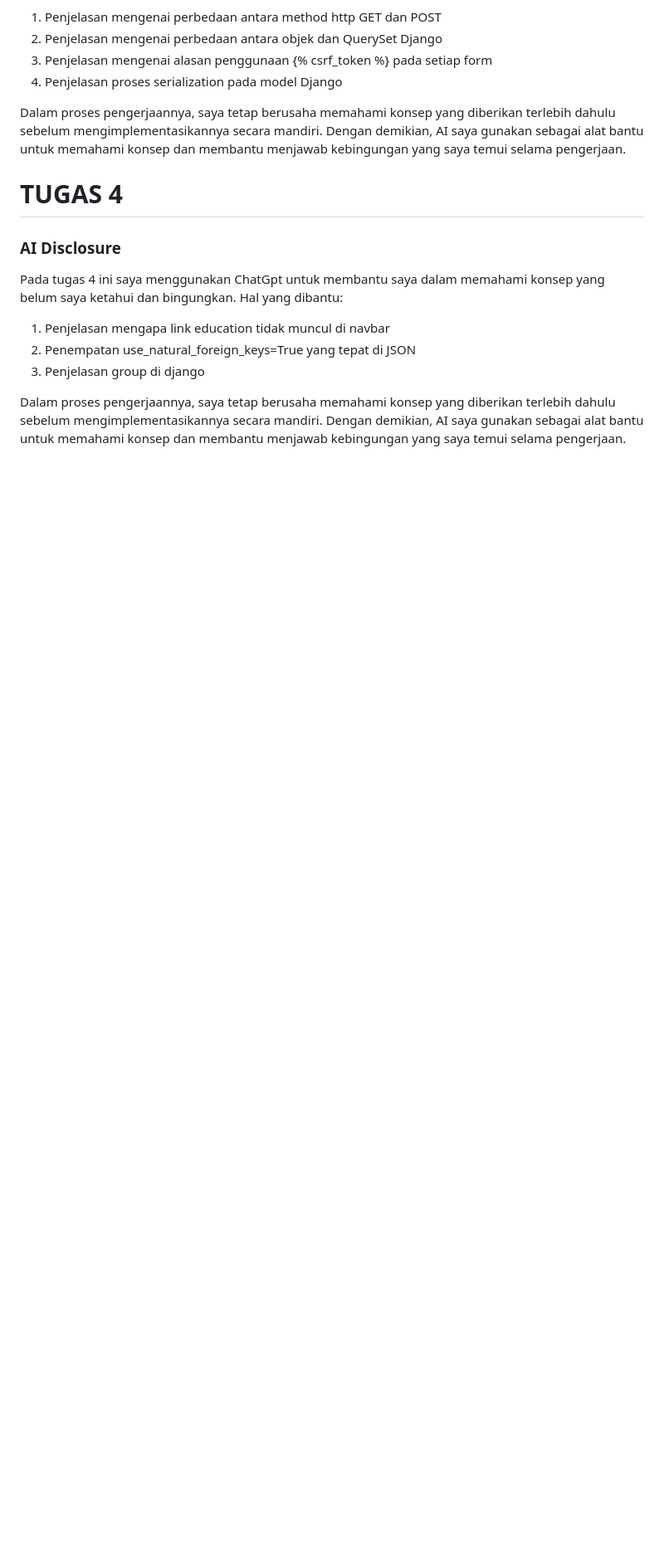
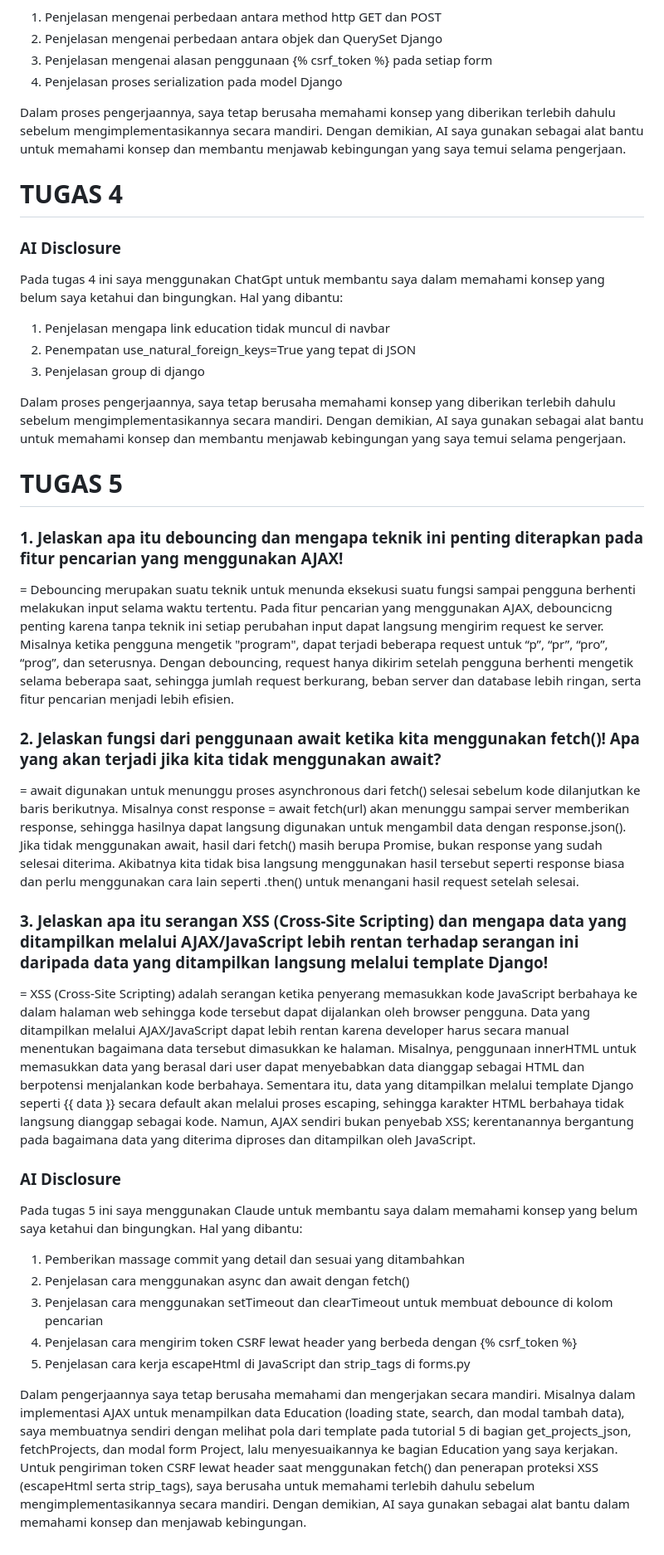
Before and after one commit to salfizaa18/myportofolio, a Markdown page: README.md, the part around the change. Shown at 83% size. Rendered like a GitHub page; blank space fills up the shorter version.

Commit message:
Reflective questions and AI disclosure

```diff
--- a/README.md
+++ b/README.md
@@ -78,3 +78,23 @@ Hal yang dibantu:
 3. Penjelasan group di django
 
 Dalam proses pengerjaannya, saya tetap berusaha memahami konsep yang diberikan terlebih dahulu sebelum mengimplementasikannya secara mandiri. Dengan demikian, AI saya gunakan sebagai alat bantu untuk memahami konsep dan membantu menjawab kebingungan yang saya temui selama pengerjaan.
+
+# TUGAS 5
+### 1. Jelaskan apa itu debouncing dan mengapa teknik ini penting diterapkan pada fitur pencarian yang menggunakan AJAX!
+= Debouncing merupakan suatu teknik untuk menunda eksekusi suatu fungsi sampai pengguna berhenti melakukan input selama waktu tertentu. Pada fitur pencarian yang menggunakan AJAX, debouncicng penting karena tanpa teknik ini setiap perubahan input dapat langsung mengirim request ke server. Misalnya ketika pengguna mengetik "program", dapat terjadi beberapa request untuk “p”, “pr”, “pro”, “prog”, dan seterusnya. Dengan debouncing, request hanya dikirim setelah pengguna berhenti mengetik selama beberapa saat, sehingga jumlah request berkurang, beban server dan database lebih ringan, serta fitur pencarian menjadi lebih efisien.
+
+### 2. Jelaskan fungsi dari penggunaan await ketika kita menggunakan fetch()! Apa yang akan terjadi jika kita tidak menggunakan await?
+= await digunakan untuk menunggu proses asynchronous dari fetch() selesai sebelum kode dilanjutkan ke baris berikutnya. Misalnya const response = await fetch(url) akan menunggu sampai server memberikan response, sehingga hasilnya dapat langsung digunakan untuk mengambil data dengan response.json(). Jika tidak menggunakan await, hasil dari fetch() masih berupa Promise, bukan response yang sudah selesai diterima. Akibatnya kita tidak bisa langsung menggunakan hasil tersebut seperti response biasa dan perlu menggunakan cara lain seperti .then() untuk menangani hasil request setelah selesai.
+
+### 3. Jelaskan apa itu serangan XSS (Cross-Site Scripting) dan mengapa data yang ditampilkan melalui AJAX/JavaScript lebih rentan terhadap serangan ini daripada data yang ditampilkan langsung melalui template Django!
+= XSS (Cross-Site Scripting) adalah serangan ketika penyerang memasukkan kode JavaScript berbahaya ke dalam halaman web sehingga kode tersebut dapat dijalankan oleh browser pengguna. Data yang ditampilkan melalui AJAX/JavaScript dapat lebih rentan karena developer harus secara manual menentukan bagaimana data tersebut dimasukkan ke halaman. Misalnya, penggunaan innerHTML untuk memasukkan data yang berasal dari user dapat menyebabkan data dianggap sebagai HTML dan berpotensi menjalankan kode berbahaya. Sementara itu, data yang ditampilkan melalui template Django seperti {{ data }} secara default akan melalui proses escaping, sehingga karakter HTML berbahaya tidak langsung dianggap sebagai kode. Namun, AJAX sendiri bukan penyebab XSS; kerentanannya bergantung pada bagaimana data yang diterima diproses dan ditampilkan oleh JavaScript.
+
+### AI Disclosure
+Pada tugas 5 ini saya menggunakan Claude untuk membantu saya dalam memahami konsep yang belum saya ketahui dan bingungkan. Hal yang dibantu:
+1. Pemberikan massage commit yang detail dan sesuai yang ditambahkan
+2. Penjelasan cara menggunakan async dan await dengan fetch()
+3. Penjelasan cara menggunakan setTimeout dan clearTimeout untuk membuat debounce di kolom pencarian
+4. Penjelasan cara mengirim token CSRF lewat header yang berbeda dengan {% csrf_token %}
+5. Penjelasan cara kerja escapeHtml di JavaScript dan strip_tags di forms.py
+
+Dalam pengerjaannya saya tetap berusaha memahami dan mengerjakan secara mandiri. Misalnya dalam implementasi AJAX untuk menampilkan data Education (loading state, search, dan modal tambah data), saya membuatnya sendiri dengan melihat pola dari template pada tutorial 5 di bagian get_projects_json, fetchProjects, dan modal form Project, lalu menyesuaikannya ke bagian Education yang saya kerjakan. Untuk pengiriman token CSRF lewat header saat menggunakan fetch() dan penerapan proteksi XSS (escapeHtml serta strip_tags), saya berusaha untuk memahami terlebih dahulu sebelum mengimplementasikannya secara mandiri. Dengan demikian, AI saya gunakan sebagai alat bantu dalam memahami konsep dan menjawab kebingungan.
```
